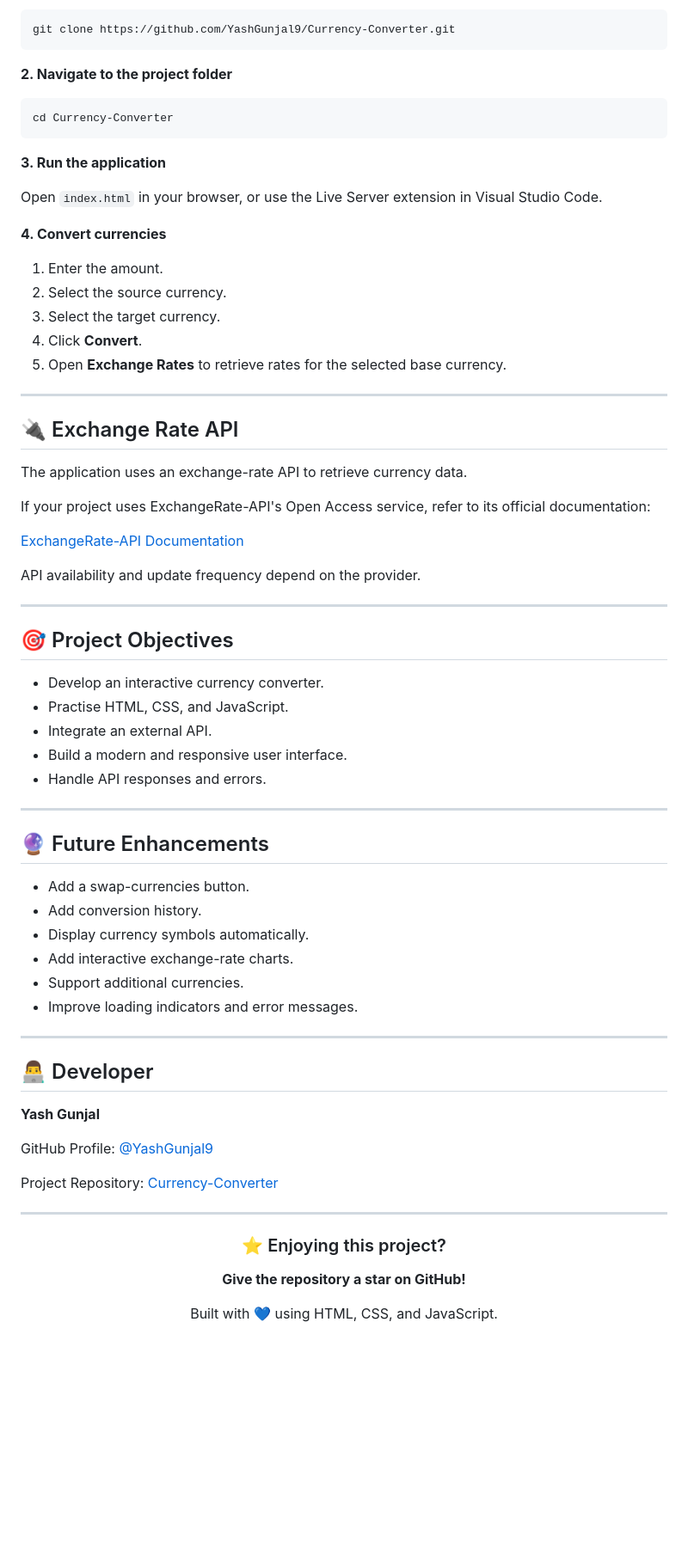
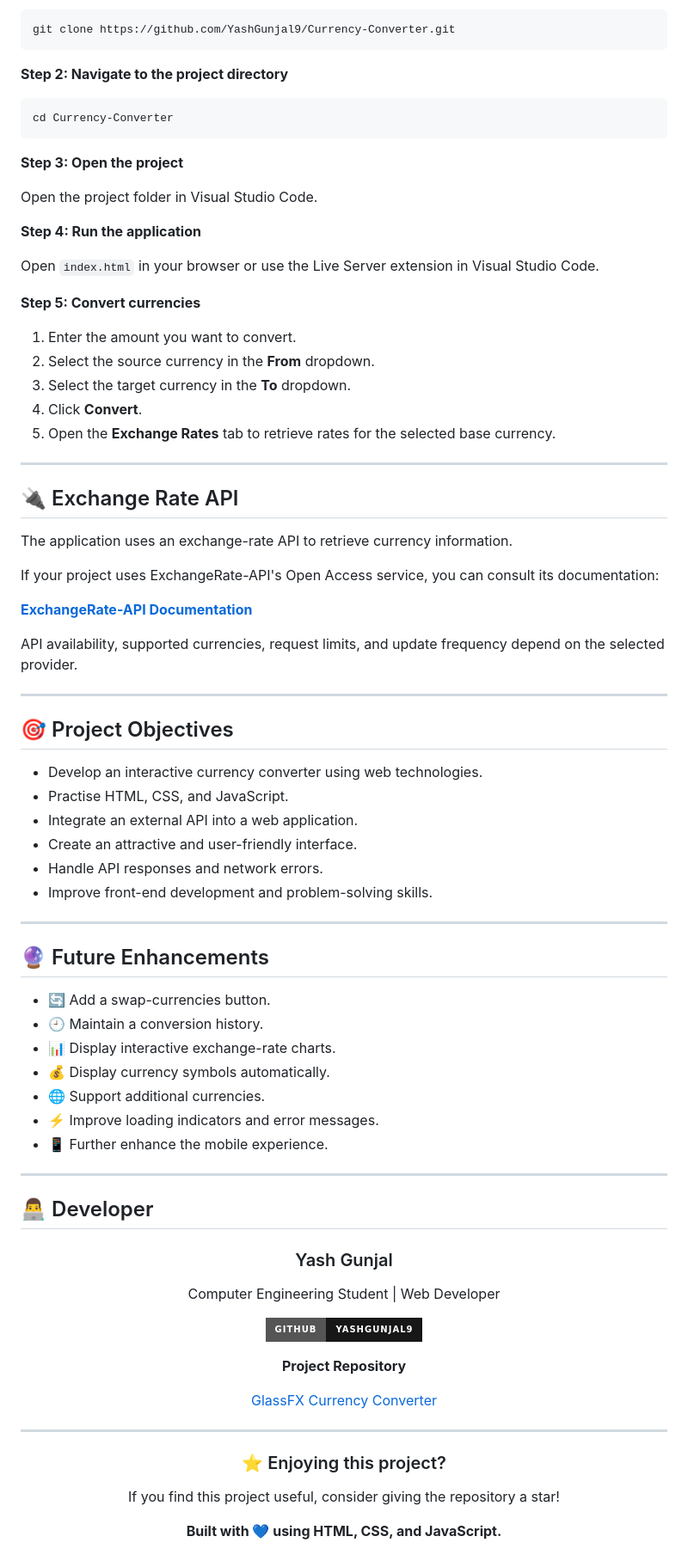
Before and after one commit to YashGunjal9/Currency-Converter, a Markdown page: README.md, the part around one of its changes. Shown at 86% size. Drawn GitHub-style; badges without logos; blank space fills up the shorter version.

Commit message:
Improve README with screenshots and project documentation
Added project overview, features, screenshots, technologies, installation instructions, and developer information.

````diff
--- a/README.md
+++ b/README.md
@@ -111,66 +115,80 @@ Currency-Converter/
 git clone https://github.com/YashGunjal9/Currency-Converter.git
 ```
 
-**2. Navigate to the project folder**
+**Step 2: Navigate to the project directory**
 
 ```bash
 cd Currency-Converter
 ```
 
-**3. Run the application**
+**Step 3: Open the project**
 
-Open `index.html` in your browser, or use the Live Server extension in Visual Studio Code.
+Open the project folder in Visual Studio Code.
 
-**4. Convert currencies**
+**Step 4: Run the application**
 
-1. Enter the amount.
-2. Select the source currency.
-3. Select the target currency.
+Open `index.html` in your browser or use the Live Server extension in Visual Studio Code.
+
+**Step 5: Convert currencies**
+
+1. Enter the amount you want to convert.
+2. Select the source currency in the **From** dropdown.
+3. Select the target currency in the **To** dropdown.
 4. Click **Convert**.
-5. Open **Exchange Rates** to retrieve rates for the selected base currency.
+5. Open the **Exchange Rates** tab to retrieve rates for the selected base currency.
 
 ---
 
 ## 🔌 Exchange Rate API
 
-The application uses an exchange-rate API to retrieve currency data.
+The application uses an exchange-rate API to retrieve currency information.
 
-If your project uses ExchangeRate-API's Open Access service, refer to its official documentation:
+If your project uses ExchangeRate-API's Open Access service, you can consult its documentation:
 
-[ExchangeRate-API Documentation](https://www.exchangerate-api.com/docs/free)
+**[ExchangeRate-API Documentation](https://www.exchangerate-api.com/docs/free)**
 
-API availability and update frequency depend on the provider.
+API availability, supported currencies, request limits, and update frequency depend on the selected provider.
 
 ---
 
 ## 🎯 Project Objectives
 
-* Develop an interactive currency converter.
+* Develop an interactive currency converter using web technologies.
 * Practise HTML, CSS, and JavaScript.
-* Integrate an external API.
-* Build a modern and responsive user interface.
-* Handle API responses and errors.
+* Integrate an external API into a web application.
+* Create an attractive and user-friendly interface.
+* Handle API responses and network errors.
+* Improve front-end development and problem-solving skills.
 
 ---
 
 ## 🔮 Future Enhancements
 
-* Add a swap-currencies button.
-* Add conversion history.
-* Display currency symbols automatically.
-* Add interactive exchange-rate charts.
-* Support additional currencies.
-* Improve loading indicators and error messages.
+* 🔄 Add a swap-currencies button.
+* 🕘 Maintain a conversion history.
+* 📊 Display interactive exchange-rate charts.
+* 💰 Display currency symbols automatically.
+* 🌐 Support additional currencies.
+* ⚡ Improve loading indicators and error messages.
+* 📱 Further enhance the mobile experience.
 
 ---
 
 ## 👨‍💻 Developer
 
-**Yash Gunjal**
+<div align="center">
 
-GitHub Profile: [@YashGunjal9](https://github.com/YashGunjal9)
+### Yash Gunjal
 
-Project Repository: [Currency-Converter](https://github.com/YashGunjal9/Currency-Converter)
+Computer Engineering Student | Web Developer
+
+[![GitHub](https://img.shields.io/badge/GitHub-YashGunjal9-181717?style=for-the-badge\&logo=github)](https://github.com/YashGunjal9)
+
+**Project Repository**
+
+[GlassFX Currency Converter](https://github.com/YashGunjal9/Currency-Converter)
+
+</div>
 
 ---
 
@@ -178,8 +196,8 @@ Project Repository: [Currency-Converter](https://github.com/YashGunjal9/Currency
 
 ### ⭐ Enjoying this project?
 
-**Give the repository a star on GitHub!**
+If you find this project useful, consider giving the repository a star!
 
-Built with 💙 using HTML, CSS, and JavaScript.
+**Built with 💙 using HTML, CSS, and JavaScript.**
 
 </div>
````
Also changed, not shown: other parts of README.md (+37 -33 lines).
